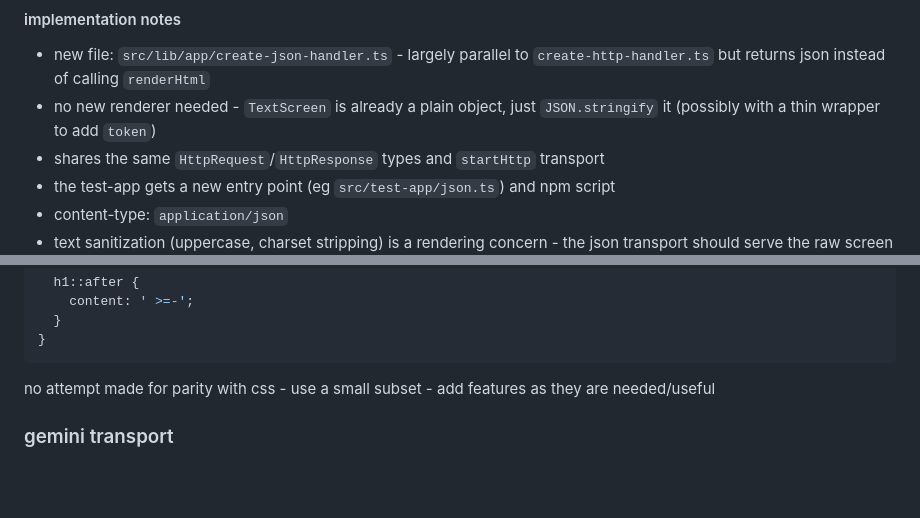
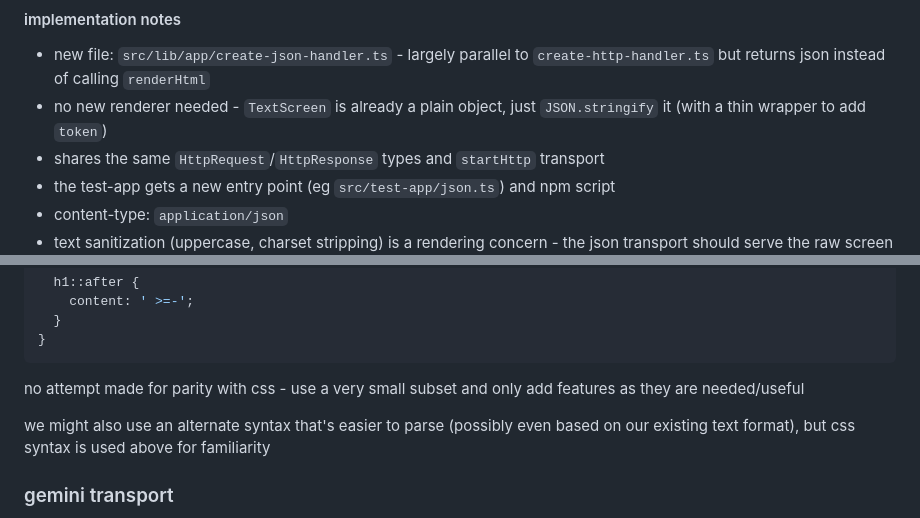
Before and after one commit to nrkn/text-net-server, a Markdown page: docs/plan.md, 2 parts joined by grey strips. Rendered like a GitHub page; blank space fills up the shorter version.

````diff
--- a/docs/plan.md
+++ b/docs/plan.md
@@ -192,7 +192,7 @@ json errors instead of html error pages:
 - new file: `src/lib/app/create-json-handler.ts` - largely parallel to
   `create-http-handler.ts` but returns json instead of calling `renderHtml`
 - no new renderer needed - `TextScreen` is already a plain object, just
-  `JSON.stringify` it (possibly with a thin wrapper to add `token`)
+  `JSON.stringify` it (with a thin wrapper to add `token`)
 - shares the same `HttpRequest`/`HttpResponse` types and `startHttp` transport
 - the test-app gets a new entry point (eg `src/test-app/json.ts`) and npm
   script
@@ -282,8 +282,11 @@ capabilities, text decorations etc:
 }
 ```
 
-no attempt made for parity with css - use a small subset - add features as they
-are needed/useful
+no attempt made for parity with css - use a very small subset and only add
+features as they are needed/useful
+
+we might also use an alternate syntax that's easier to parse (possibly even
+based on our existing text format), but css syntax is used above for familiarity
 
 ### gemini transport
 
````
